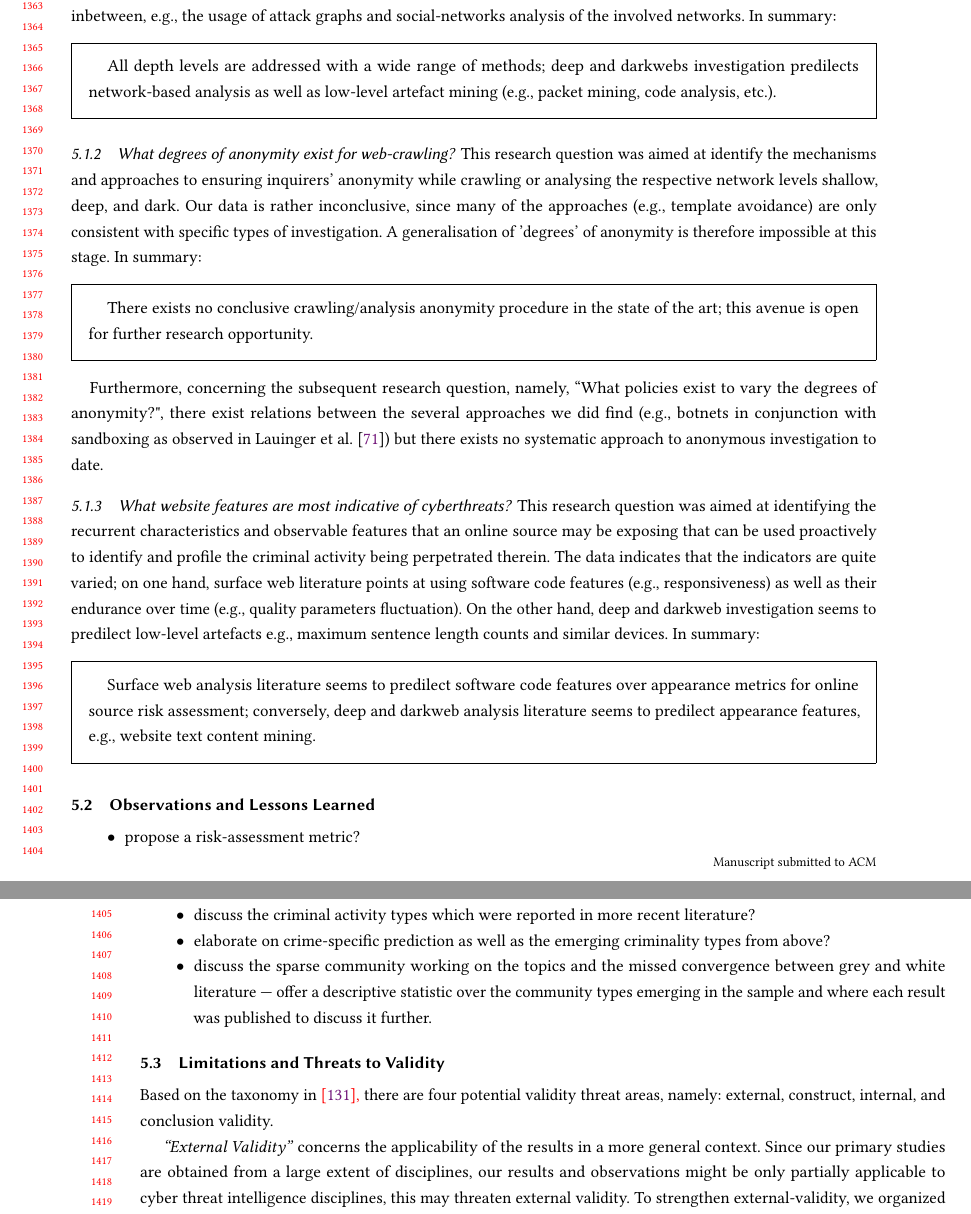
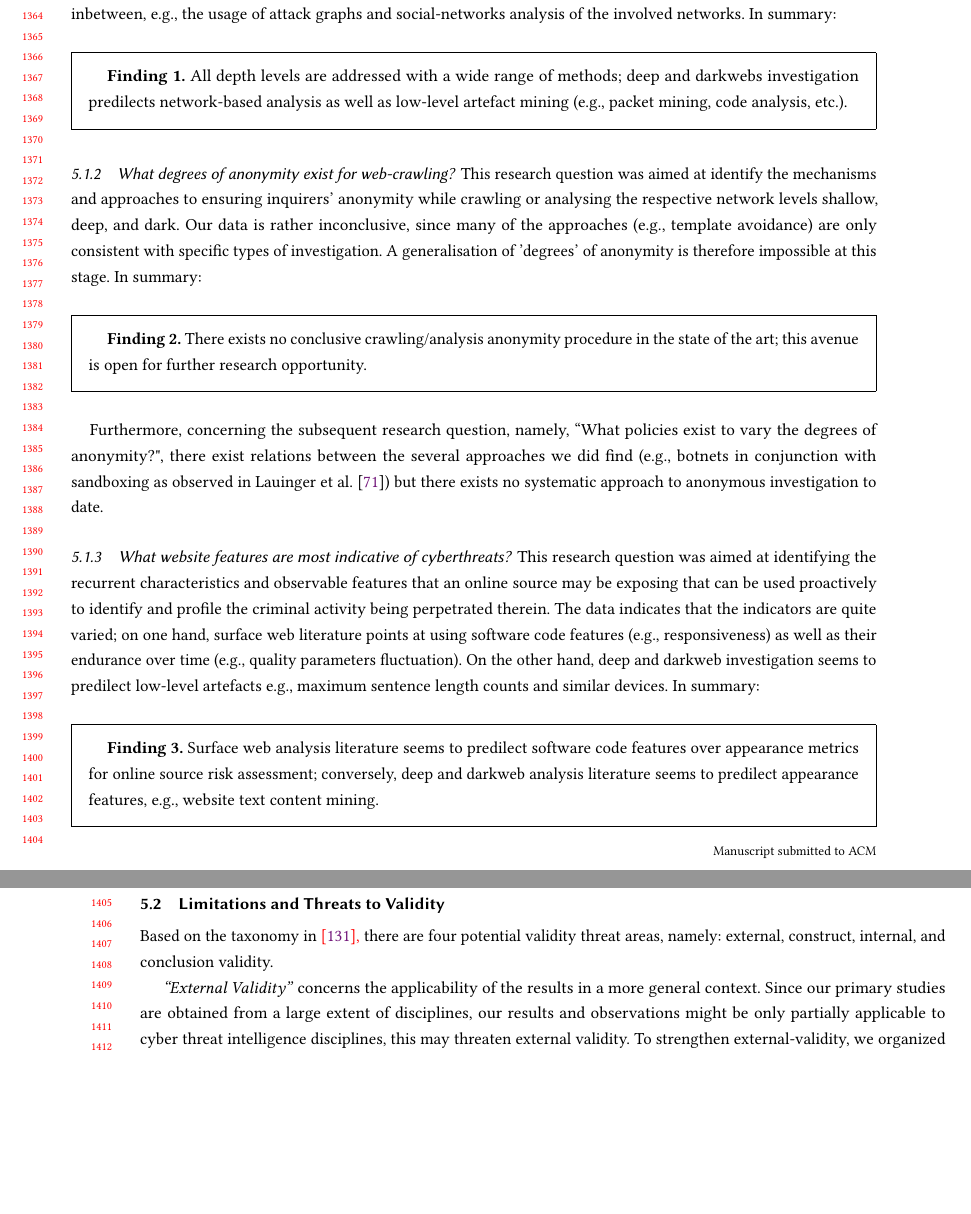
Before and after one commit to maelstromdat/ACMJournals-ANITA_prj, a LaTeX paper (ANITA.tex, which reads disc.tex): two parts of pages 27 and 28 of 34, joined at a grey line, cut at the place of the change, the shorter picture padded with empty space. Compiled offline with pdfLaTeX.

Commit message:
final touches to discussions

```diff
--- a/ANITA.tex
+++ b/ANITA.tex
@@ -1,4 +1,4 @@
-\documentclass[manuscript, review, screen]{acmart}
+\documentclass[manuscript, review, screen, CSUR]{acmart}
 
 
 %\setcitestyle{super,sort&compress}
--- a/disc.tex
+++ b/disc.tex
@@ -11,7 +11,7 @@ This section explicitly addresses our research questions. For the sake of space,
 This research question was originally aimed to assess the extent to which the state of the art has targeted exclusively surface, deep, or dark webs respectively and with which technique. Our data indicates a wide array of methods spanning all three levels of depth with sensible overlaps inbetween, e.g., the usage of attack graphs and social-networks analysis of the involved networks. In summary:
 
 \begin{framed}
-All depth levels are addressed with a wide range of methods; deep and darkwebs investigation predilects network-based analysis as well as low-level artefact mining (e.g., packet mining, code analysis, etc.).
+\textbf{Finding 1.} All depth levels are addressed with a wide range of methods; deep and darkwebs investigation predilects network-based analysis as well as low-level artefact mining (e.g., packet mining, code analysis, etc.).
 \end{framed}
 
 \subsubsection{What degrees of anonymity exist for web-crawling?}
@@ -19,7 +19,7 @@ All depth levels are addressed with a wide range of methods; deep and darkwebs i
 This research question was aimed at identify the mechanisms and approaches to ensuring inquirers' anonymity while crawling or analysing the respective network levels shallow, deep, and dark. Our data is rather inconclusive, since many of the approaches (e.g., template avoidance) are only consistent with specific types of investigation. A generalisation of 'degrees' of anonymity is therefore impossible at this stage. In summary:
 
 \begin{framed}
-There exists no conclusive crawling/analysis anonymity procedure in the state of the art; this avenue is open for further research opportunity.
+\textbf{Finding 2.} There exists no conclusive crawling/analysis anonymity procedure in the state of the art; this avenue is open for further research opportunity.
 \end{framed}
 
 Furthermore, concerning the subsequent research question, namely, ``What policies exist to vary the degrees of anonymity?", there exist relations between the several approaches we did find (e.g., botnets in conjunction with sandboxing as observed in Lauinger et al. \cite{Lauinger2010HoneybotYM}) but there exists no systematic approach to anonymous investigation to date.
@@ -29,19 +29,19 @@ Furthermore, concerning the subsequent research question, namely, ``What policie
 This research question was aimed at identifying the recurrent characteristics and observable features that an online source may be exposing that can be used proactively to identify and profile the criminal activity being perpetrated therein. The data indicates that the indicators are quite varied; on one hand, surface web literature points at using software code features (e.g., responsiveness) as well as their endurance over time (e.g., quality parameters fluctuation). On the other hand, deep and darkweb investigation seems to predilect low-level artefacts e.g., maximum sentence length counts and similar devices. In summary:
 
 \begin{framed}
-Surface web analysis literature seems to predilect software code features over appearance metrics for online source risk assessment; conversely, deep and darkweb analysis literature seems to predilect appearance features, e.g., website text content mining.
+\textbf{Finding 3.} Surface web analysis literature seems to predilect software code features over appearance metrics for online source risk assessment; conversely, deep and darkweb analysis literature seems to predilect appearance features, e.g., website text content mining.
 \end{framed}
 
 %\subsubsection{?}
-
-\subsection{Observations and Lessons Learned}
-
-\begin{itemize}
-\item propose a risk-assessment metric?
-\item discuss the criminal activity types which were reported in more recent literature?
-\item elaborate on crime-specific prediction as well as the emerging criminality types from above?
-\item discuss the sparse community working on the topics and the missed convergence between grey and white literature --- offer a descriptive statistic over the community types emerging in the sample and where each result was published to discuss it further.
-\end{itemize}
+%
+%\subsection{Observations and Lessons Learned}
+%
+%\begin{itemize}
+%\item propose a risk-assessment metric?
+%\item discuss the criminal activity types which were reported in more recent literature?
+%\item elaborate on crime-specific prediction as well as the emerging criminality types from above?
+%\item discuss the sparse community working on the topics and the missed convergence between grey and white literature --- offer a descriptive statistic over the community types emerging in the sample and where each result was published to discuss it further.
+%\end{itemize}
 
 \subsection{Limitations and Threats to Validity}
 
```
Also changed, not shown: ANITA.pdf, ANITA.tex (2 more changed lines), 4 other files.
